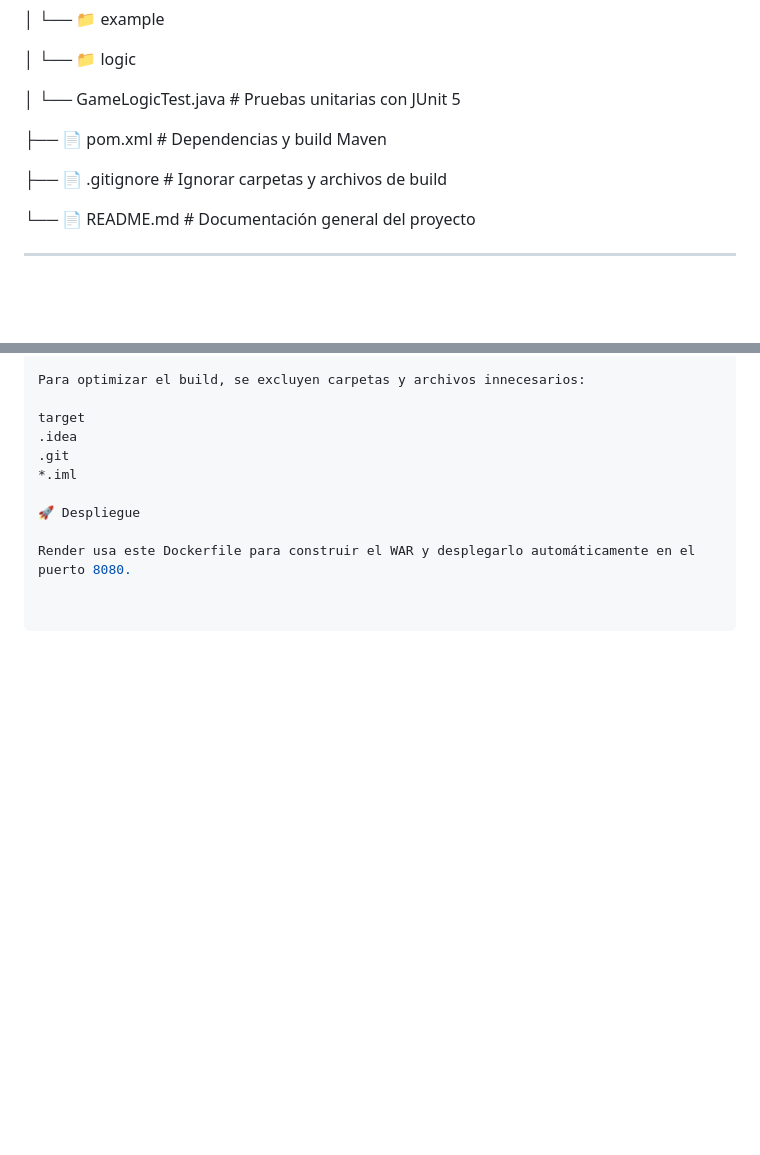
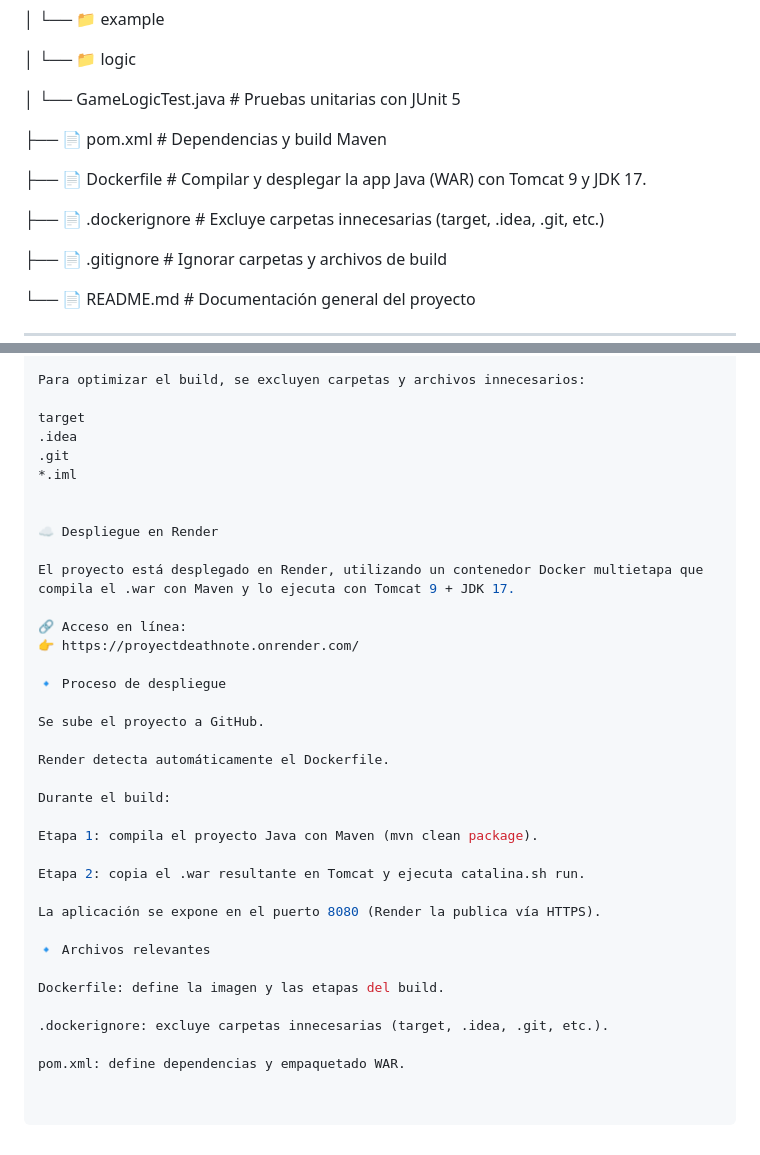
Before and after one commit to Gianbackend/ProyectoMAVEN1, a Markdown page: README.md, 2 parts joined by grey strips. Drawn GitHub-style; blank space fills up the shorter version.

Commit message:
Actualizacion 1

```diff
--- a/README.md
+++ b/README.md
@@ -121,6 +121,10 @@ El jugador toma decisiones que lo llevan a distintos finales, en un árbol de de
 
 ├── 📄 pom.xml                                      # Dependencias y build Maven
 
+├── 📄 Dockerfile                                      # Compilar y desplegar la app Java (WAR) con Tomcat 9 y JDK 17.
+
+├── 📄 .dockerignore                                      # Excluye carpetas innecesarias (target, .idea, .git, etc.)
+
 ├── 📄 .gitignore                                   # Ignorar carpetas y archivos de build
 
 └── 📄 README.md                                    # Documentación general del proyecto
@@ -196,6 +200,32 @@ target
 .git
 *.iml
 
-🚀 Despliegue
 
-Render usa este Dockerfile para construir el WAR y desplegarlo automáticamente en el puerto 8080.
+☁️ Despliegue en Render
+
+El proyecto está desplegado en Render, utilizando un contenedor Docker multietapa que compila el .war con Maven y lo ejecuta con Tomcat 9 + JDK 17.
+
+🔗 Acceso en línea:
+👉 https://proyectdeathnote.onrender.com/
+
+🔹 Proceso de despliegue
+
+Se sube el proyecto a GitHub.
+
+Render detecta automáticamente el Dockerfile.
+
+Durante el build:
+
+Etapa 1: compila el proyecto Java con Maven (mvn clean package).
+
+Etapa 2: copia el .war resultante en Tomcat y ejecuta catalina.sh run.
+
+La aplicación se expone en el puerto 8080 (Render la publica vía HTTPS).
+
+🔹 Archivos relevantes
+
+Dockerfile: define la imagen y las etapas del build.
+
+.dockerignore: excluye carpetas innecesarias (target, .idea, .git, etc.).
+
+pom.xml: define dependencias y empaquetado WAR.
```
